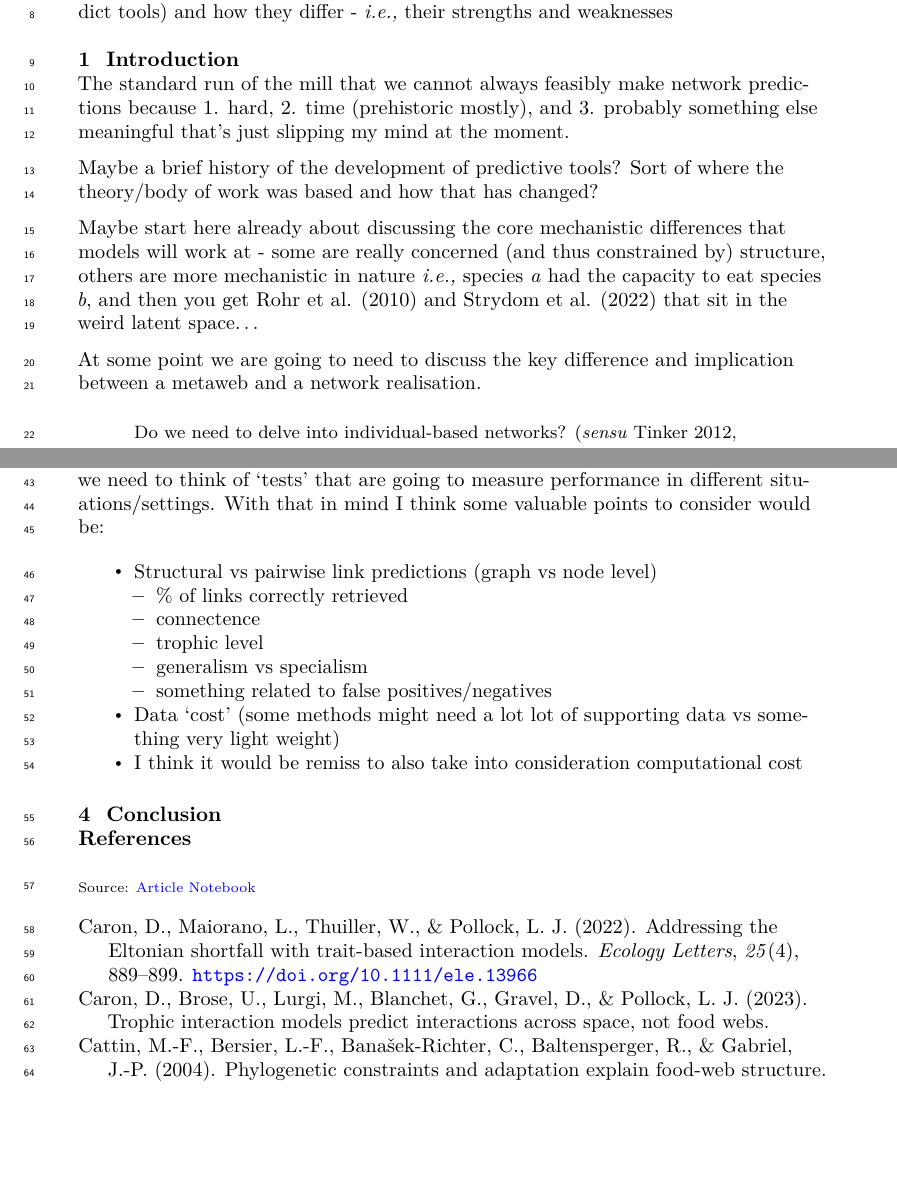
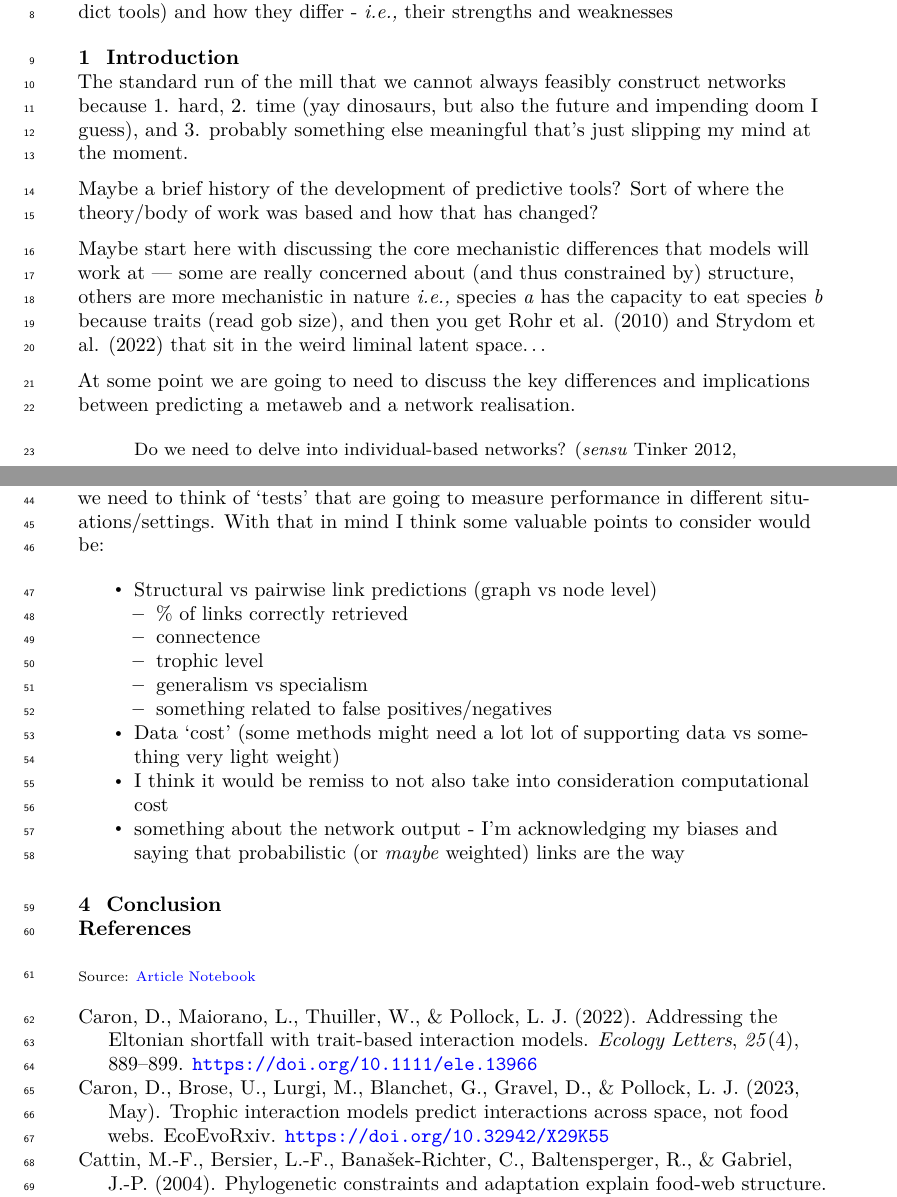
Before and after one commit to BecksLab/ms_t_is_for_topology, a LaTeX document (_tex/index.tex): two parts of pages 2 and 3 of 4, joined at a grey line, cut so that both start at the same text, the shorter picture padded with empty space. Compiled offline with pdfLaTeX.

Commit message:
Built site for gh-pages

```diff
--- a/_tex/index.tex
+++ b/_tex/index.tex
@@ -198,23 +198,23 @@ strengths and weaknesses
 
 \section{Introduction}\label{introduction}
 
-The standard run of the mill that we cannot always feasibly make network
-predictions because 1. hard, 2. time (prehistoric mostly), and 3.
-probably something else meaningful that's just slipping my mind at the
-moment.
+The standard run of the mill that we cannot always feasibly construct
+networks because 1. hard, 2. time (yay dinosaurs, but also the future
+and impending doom I guess), and 3. probably something else meaningful
+that's just slipping my mind at the moment.
 
 Maybe a brief history of the development of predictive tools? Sort of
 where the theory/body of work was based and how that has changed?
 
-Maybe start here already about discussing the core mechanistic
-differences that models will work at - some are really concerned (and
-thus constrained by) structure, others are more mechanistic in nature
-\emph{i.e.,} species \emph{a} had the capacity to eat species \emph{b},
-and then you get Rohr et al. (2010) and Strydom et al. (2022) that sit
-in the weird latent space\ldots{}
+Maybe start here with discussing the core mechanistic differences that
+models will work at --- some are really concerned about (and thus
+constrained by) structure, others are more mechanistic in nature
+\emph{i.e.,} species \emph{a} has the capacity to eat species \emph{b}
+because traits (read gob size), and then you get Rohr et al. (2010) and
+Strydom et al. (2022) that sit in the weird liminal latent space\ldots{}
 
-At some point we are going to need to discuss the key difference and
-implication between a metaweb and a network realisation.
+At some point we are going to need to discuss the key differences and
+implications between predicting a metaweb and a network realisation.
 
 \begin{quote}
 Do we need to delve into individual-based networks? (\emph{sensu} Tinker
@@ -316,8 +316,11 @@ some valuable points to consider would be:
   Data `cost' (some methods might need a lot lot of supporting data vs
   something very light weight)
 \item
-  I think it would be remiss to also take into consideration
+  I think it would be remiss to not also take into consideration
   computational cost
+\item
+  something about the network output - I'm acknowledging my biases and
+  saying that probabilistic (or \emph{maybe} weighted) links are the way
 \end{itemize}
 
 \section{Conclusion}\label{conclusion}
@@ -341,8 +344,9 @@ Addressing the {Eltonian} shortfall with trait-based interaction models.
 
 \bibitem[\citeproctext]{ref-caronTrophicInteractionModels2023}
 Caron, D., Brose, U., Lurgi, M., Blanchet, G., Gravel, D., \& Pollock,
-L. J. (2023). Trophic interaction models predict interactions across
-space, not food webs.
+L. J. (2023, May). Trophic interaction models predict interactions
+across space, not food webs. {EcoEvoRxiv}.
+\url{https://doi.org/10.32942/X29K55}
 
 \bibitem[\citeproctext]{ref-cattinPhylogeneticConstraintsAdaptation2004}
 Cattin, M.-F., Bersier, L.-F., Banašek-Richter, C., Baltensperger, R.,
```
Also changed, not shown: _tex/references.bib (+3 -1 lines), index.pdf, 5 other files.
